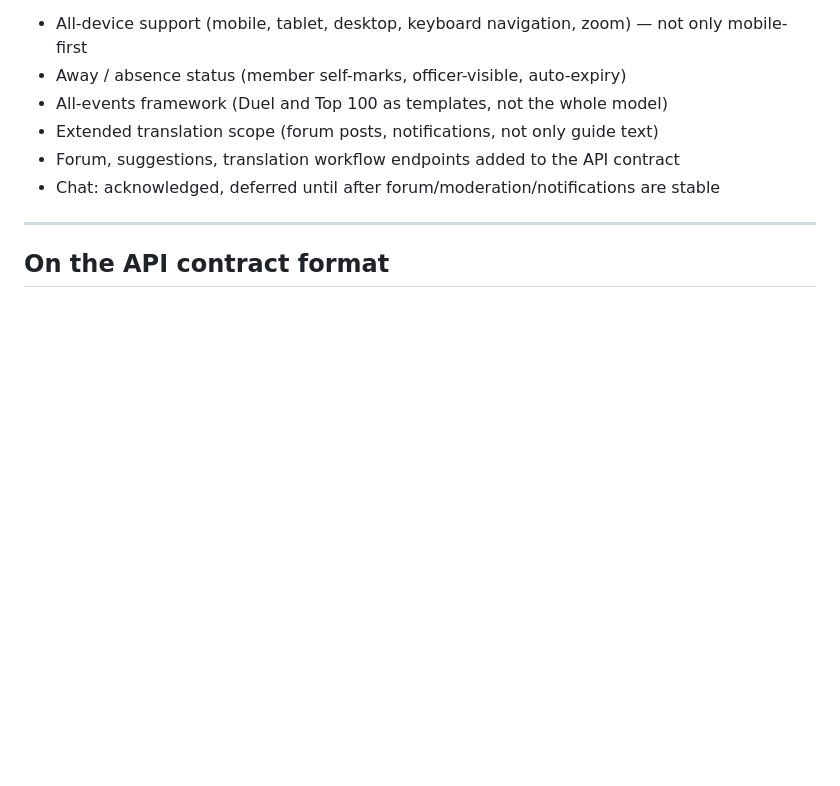
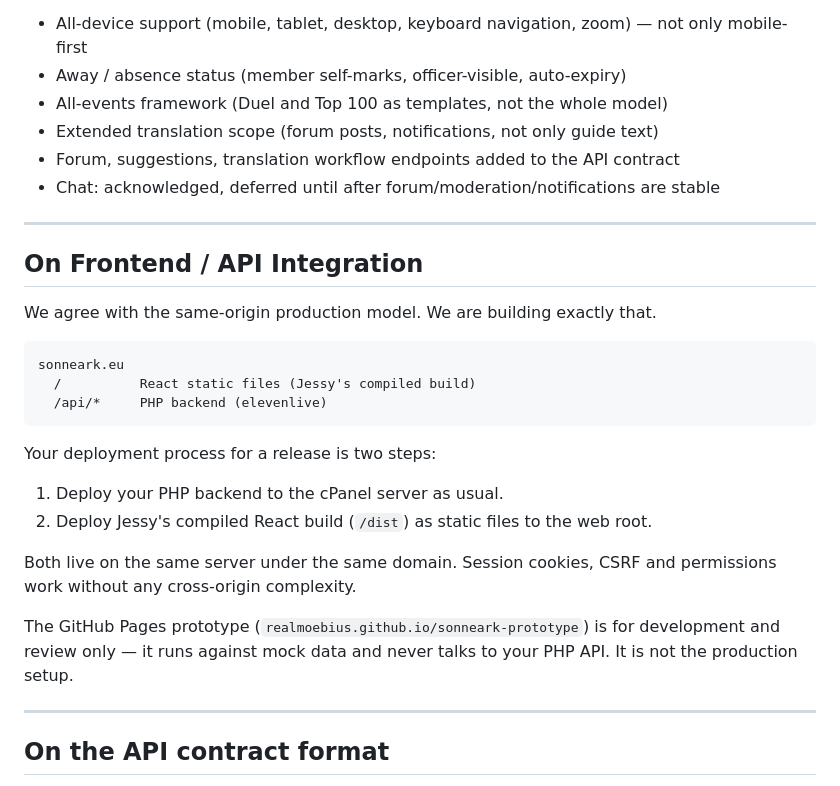
Before and after one commit to realMoebius/sonneark-prototype, a Markdown page: docs/elevenlive-response.md, the part around the change. Rendered like a GitHub page; blank space fills up the shorter version.

Commit message:
docs: clarify same-origin deployment steps in elevenlive response
Co-Authored-By: Claude Sonnet 4.6 <noreply@anthropic.com>

````diff
--- a/docs/elevenlive-response.md
+++ b/docs/elevenlive-response.md
@@ -122,6 +122,27 @@ From your feedback, we are adding to the roadmap:
 
 ---
 
+## On Frontend / API Integration
+
+We agree with the same-origin production model. We are building exactly that.
+
+```
+sonneark.eu
+  /          React static files (Jessy's compiled build)
+  /api/*     PHP backend (elevenlive)
+```
+
+Your deployment process for a release is two steps:
+
+1. Deploy your PHP backend to the cPanel server as usual.
+2. Deploy Jessy's compiled React build (`/dist`) as static files to the web root.
+
+Both live on the same server under the same domain. Session cookies, CSRF and permissions work without any cross-origin complexity.
+
+The GitHub Pages prototype (`realmoebius.github.io/sonneark-prototype`) is for development and review only — it runs against mock data and never talks to your PHP API. It is not the production setup.
+
+---
+
 ## On the API contract format
 
 Your security-contract proposal asks for 19 fields per endpoint (storage authority, cache policy, test fixtures, direct-route test, fail-closed rule, etc.).
````
